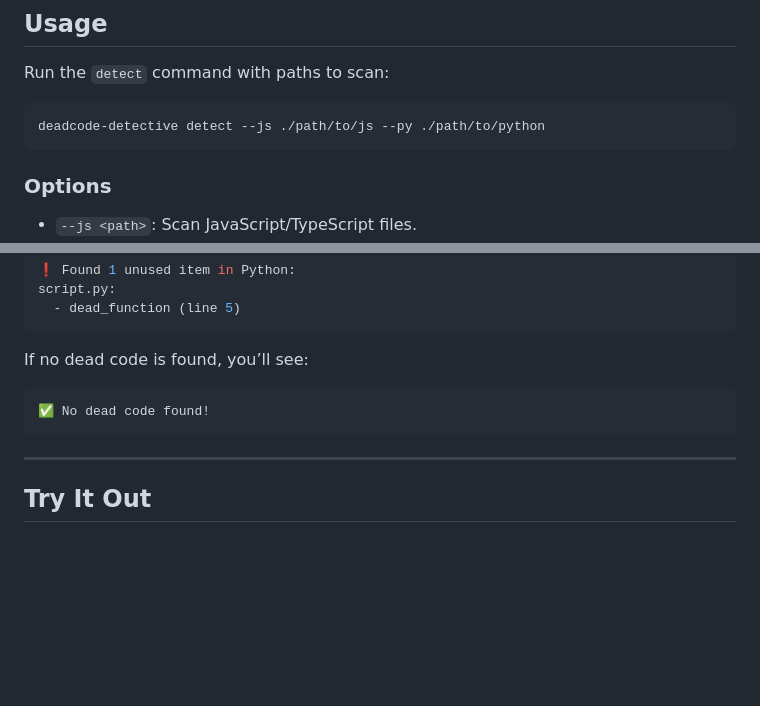
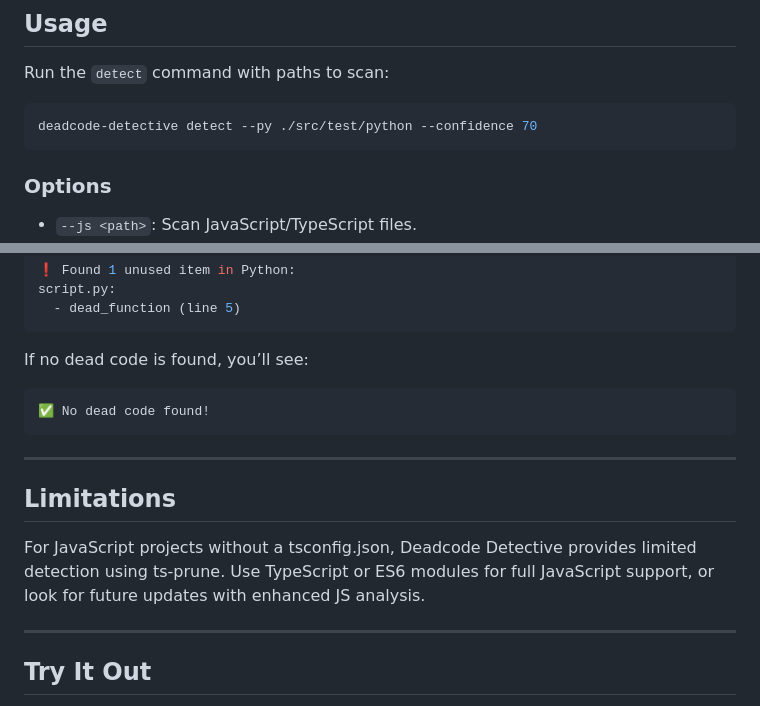
Before and after one commit to rathi-yash/Deadcode-Detective, a Markdown page: README.md, 2 parts joined by grey strips. Drawn GitHub-style; blank space fills up the shorter version.

````diff
--- a/README.md
+++ b/README.md
@@ -46,7 +46,7 @@ pip install vulture
 
 Run the `detect` command with paths to scan:
 ```bash
-deadcode-detective detect --js ./path/to/js --py ./path/to/python
+deadcode-detective detect --py ./src/test/python --confidence 70
 ```
 
 ### **Options**
@@ -74,6 +74,12 @@ If no dead code is found, you’ll see:
 ```bash
 ✅ No dead code found!
 ```
+---
+
+## Limitations
+
+For JavaScript projects without a tsconfig.json, Deadcode Detective provides limited detection using ts-prune. Use TypeScript or ES6 modules for full JavaScript support, or look for future updates with enhanced JS analysis.
+
 ---
 
 ## Try It Out
````
